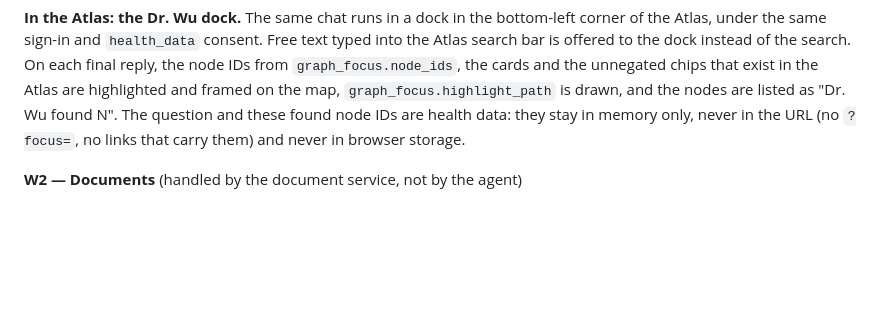
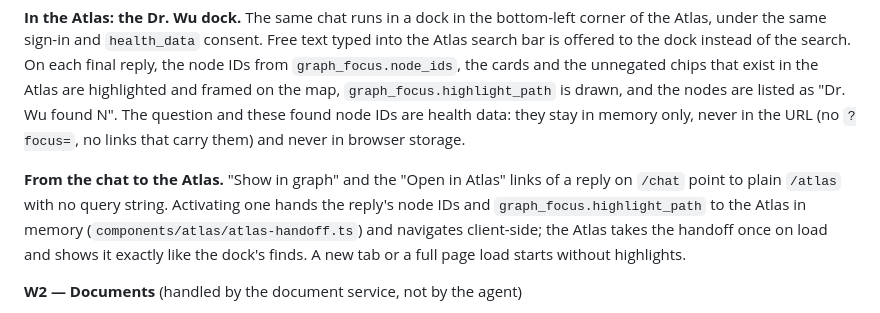
Before and after one commit to Richard-Sen27/AEIOU-hack-nation-26, a Markdown page: docs/specs/agent.md, the part around the change. Rendered like a GitHub page; blank space fills up the shorter version.

Commit message:
docs(specs): describe the in-memory handoff from the chat to the atlas

```diff
--- a/docs/specs/agent.md
+++ b/docs/specs/agent.md
@@ -131,6 +131,8 @@ W1 → W3 → W4 together are the one complete journey the 24h goal asks for.
 5. Reply: two-sentence plain summary, then cards (mini graph, patient group, evidence chips, "Open in Atlas").
 
 **In the Atlas: the Dr. Wu dock.** The same chat runs in a dock in the bottom-left corner of the Atlas, under the same sign-in and `health_data` consent. Free text typed into the Atlas search bar is offered to the dock instead of the search. On each final reply, the node IDs from `graph_focus.node_ids`, the cards and the unnegated chips that exist in the Atlas are highlighted and framed on the map, `graph_focus.highlight_path` is drawn, and the nodes are listed as "Dr. Wu found N". The question and these found node IDs are health data: they stay in memory only, never in the URL (no `?focus=`, no links that carry them) and never in browser storage.
+
+**From the chat to the Atlas.** "Show in graph" and the "Open in Atlas" links of a reply on `/chat` point to plain `/atlas` with no query string. Activating one hands the reply's node IDs and `graph_focus.highlight_path` to the Atlas in memory (`components/atlas/atlas-handoff.ts`) and navigates client-side; the Atlas takes the handoff once on load and shows it exactly like the dock's finds. A new tab or a full page load starts without highlights.
 
 **W2 — Documents** (handled by the document service, not by the agent)
 
```
Also changed, not shown: docs/specs/system.md (+1 -1 lines).
